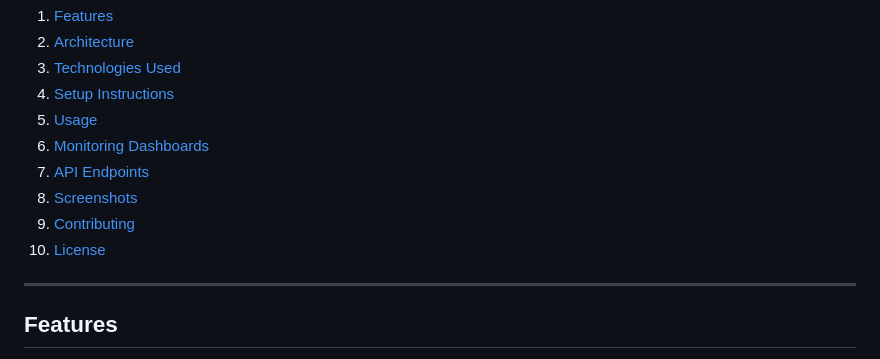
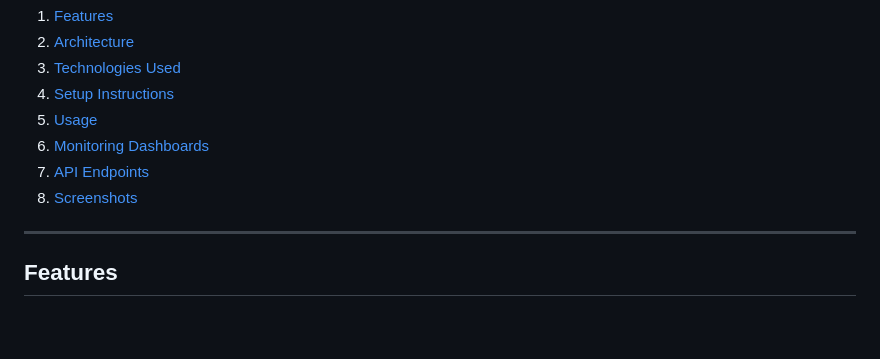
Before and after one commit to Arjun-N2603/Application-Monitoring-Dashboards, a Markdown page: readme.md, the part around the change. Rendered like a GitHub page; blank space fills up the shorter version.

```diff
--- a/readme.md
+++ b/readme.md
@@ -14,8 +14,6 @@ This repository contains a comprehensive **Application Monitoring Dashboard** de
 6. [Monitoring Dashboards](#monitoring-dashboards)
 7. [API Endpoints](#api-endpoints)
 8. [Screenshots](#screenshots)
-9. [Contributing](#contributing)
-10. [License](#license)
 
 ---
 
```
